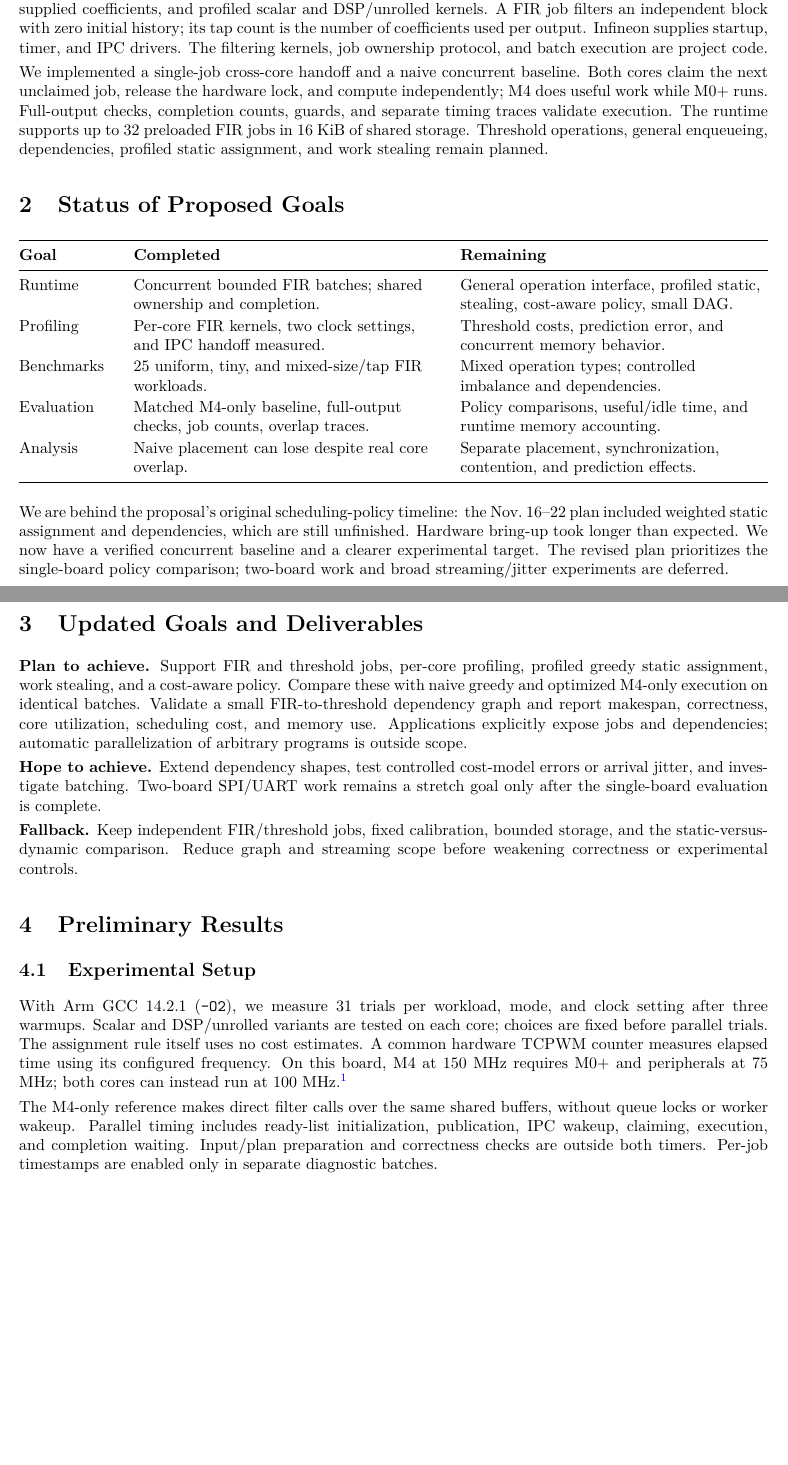
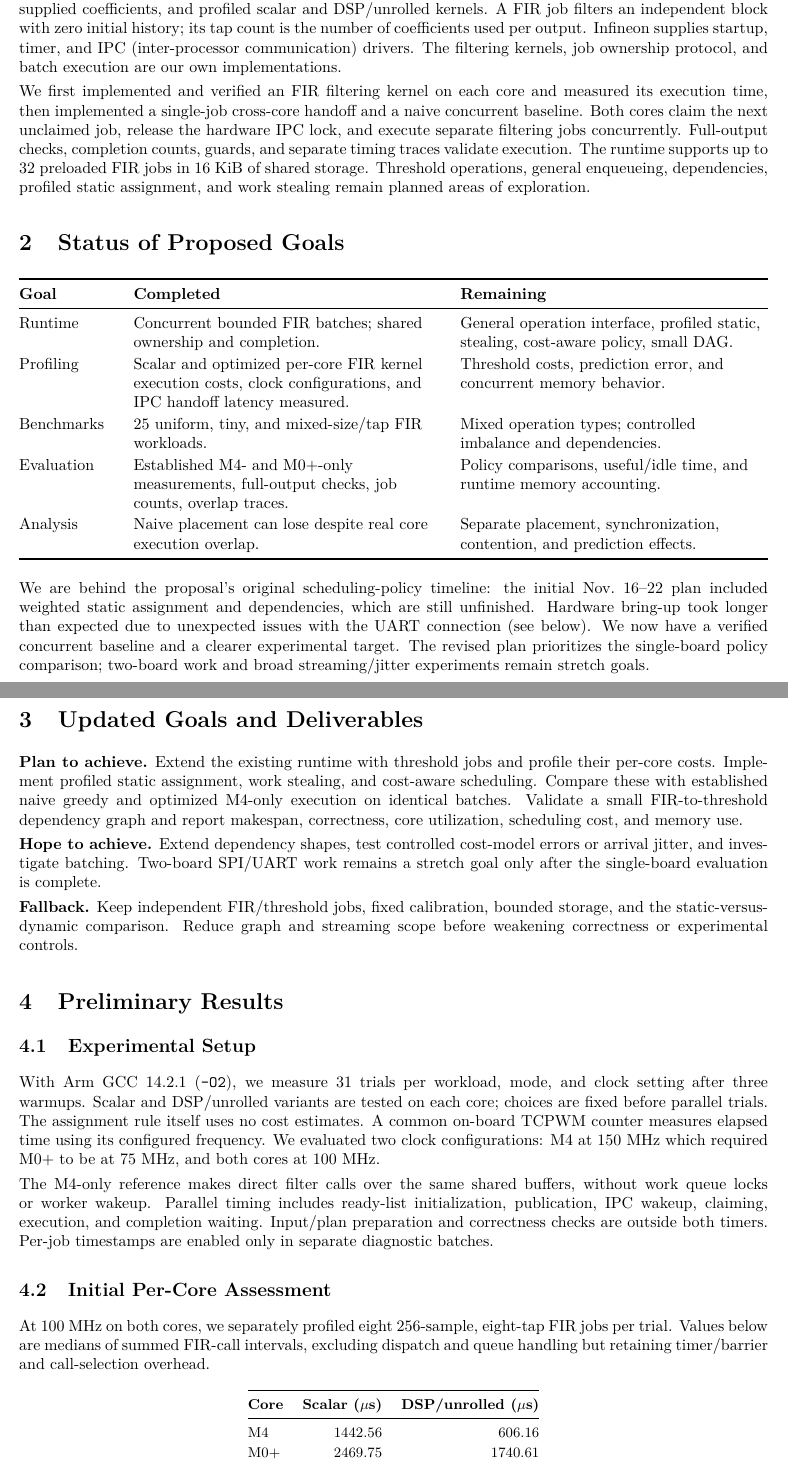
Before and after one commit to jasontxfei/15418-mcu-scheduler, a LaTeX document (docs/milestone.tex): two parts of pages 1 and 2 of 3 before the commit and two parts of pages 1 and 2 of 4 after it, joined at a grey line, cut so that both start at the same text, the shorter picture padded with empty space. Compiled offline with pdfLaTeX.

Commit message:
m0+ only execution measurements without scheduling overhead, some milestone report revisions and additions

```diff
--- a/docs/milestone.tex
+++ b/docs/milestone.tex
@@ -30,16 +30,14 @@ Since the proposal, we have brought up the dual-core PSoC 6, implemented
 integer FIR filtering with runtime-supplied coefficients, and profiled scalar
 and DSP/unrolled kernels. A FIR job filters an independent block with zero
 initial history; its tap count is the number of coefficients used per output.
-Infineon supplies startup, timer, and IPC drivers. The filtering kernels,
-job ownership protocol, and batch execution are project code.
+Infineon supplies startup, timer, and IPC (inter-processor communication) drivers. The filtering kernels,
+job ownership protocol, and batch execution are our own implementations.
 
-We implemented a single-job cross-core handoff and a naive concurrent
-baseline. Both cores claim the next unclaimed job, release the hardware
-lock, and compute independently; M4 does useful work while M0+ runs.
+We first implemented and verified an FIR filtering kernel on each core and measured its execution time, then implemented a single-job cross-core handoff and a naive concurrent baseline. Both cores claim the next unclaimed job, release the hardware IPC lock, and execute separate filtering jobs concurrently.
 Full-output checks, completion counts, guards, and separate timing traces
 validate execution. The runtime supports up to 32 preloaded FIR jobs in
 16 KiB of shared storage. Threshold operations, general enqueueing,
-dependencies, profiled static assignment, and work stealing remain planned.
+dependencies, profiled static assignment, and work stealing remain planned areas of exploration.
 
 \section{Status of Proposed Goals}
 \begin{center}
@@ -49,29 +47,25 @@ dependencies, profiled static assignment, and work stealing remain planned.
 \textbf{Goal} & \textbf{Completed} & \textbf{Remaining} \\
 \midrule
 Runtime & Concurrent bounded FIR batches; shared ownership and completion. & General operation interface, profiled static, stealing, cost-aware policy, small DAG. \\
-Profiling & Per-core FIR kernels, two clock settings, and IPC handoff measured. & Threshold costs, prediction error, and concurrent memory behavior. \\
+Profiling & Scalar and optimized per-core FIR kernel execution costs, clock configurations, and IPC handoff latency measured. & Threshold costs, prediction error, and concurrent memory behavior. \\
 Benchmarks & 25 uniform, tiny, and mixed-size/tap FIR workloads. & Mixed operation types; controlled imbalance and dependencies. \\
-Evaluation & Matched M4-only baseline, full-output checks, job counts, overlap traces. & Policy comparisons, useful/idle time, and runtime memory accounting. \\
-Analysis & Naive placement can lose despite real core overlap. & Separate placement, synchronization, contention, and prediction effects. \\
+Evaluation & Established M4- and M0+-only measurements, full-output checks, job counts, overlap traces. & Policy comparisons, useful/idle time, and runtime memory accounting. \\
+Analysis & Naive placement can lose despite real core execution overlap. & Separate placement, synchronization, contention, and prediction effects. \\
 \bottomrule
 \end{tabularx}
 \end{center}
-We are behind the proposal's original scheduling-policy timeline: the
+We are behind the proposal's original scheduling-policy timeline: the initial
 Nov.\ 16--22 plan included weighted static assignment and dependencies, which
-are still unfinished. Hardware bring-up took longer than expected. We now
+are still unfinished. Hardware bring-up took longer than expected due to unexpected issues with the UART connection (see below). We now
 have a verified concurrent baseline and a clearer experimental target. The
 revised plan prioritizes the single-board policy comparison; two-board work
-and broad streaming/jitter experiments are deferred.
+and broad streaming/jitter experiments remain stretch goals.
 
 \newpage
 \section{Updated Goals and Deliverables}
-\textbf{Plan to achieve.} Support FIR and threshold jobs, per-core profiling,
-profiled greedy static assignment, work stealing, and a cost-aware policy.
-Compare these with naive greedy and optimized M4-only execution on identical
+\textbf{Plan to achieve.} Extend the existing runtime with threshold jobs and profile their per-core costs. Implement profiled static assignment, work stealing, and cost-aware scheduling. Compare these with established naive greedy and optimized M4-only execution on identical
 batches. Validate a small FIR-to-threshold dependency graph and report
 makespan, correctness, core utilization, scheduling cost, and memory use.
-Applications explicitly expose jobs and dependencies; automatic parallelization
-of arbitrary programs is outside scope.
 
 \textbf{Hope to achieve.} Extend dependency shapes, test controlled cost-model
 errors or arrival jitter, and investigate batching. Two-board SPI/UART work
@@ -86,15 +80,31 @@ streaming scope before weakening correctness or experimental controls.
 With Arm GCC 14.2.1 (\texttt{-O2}), we measure 31 trials per workload,
 mode, and clock setting after three warmups. Scalar and DSP/unrolled
 variants are tested on each core; choices are fixed before parallel trials.
-The assignment rule itself uses no cost estimates. A common hardware TCPWM
-counter measures elapsed time using its configured frequency. On this board,
-M4 at 150 MHz requires M0+ and peripherals at 75 MHz; both cores can instead
-run at 100 MHz.\footnote{\href{https://www.infineon.com/assets/row/public/documents/30/49/infineon-cyble-416045-02-datasheet-en.pdf}{Infineon CYBLE-416045-02 datasheet}, CPU subsystem.}
+The assignment rule itself uses no cost estimates. A common on-board TCPWM
+counter measures elapsed time using its configured frequency. We evaluated two clock configurations: M4 at 150 MHz which required M0+ to be at 75 MHz, and both cores at 100 MHz.
 
 The M4-only reference makes direct filter calls over the same shared buffers,
-without queue locks or worker wakeup. Parallel timing includes ready-list
+without work queue locks or worker wakeup. Parallel timing includes ready-list
 initialization, publication, IPC wakeup, claiming, execution, and completion
 waiting. Input/plan preparation and correctness checks are outside both timers.
 Per-job timestamps are enabled only in separate diagnostic batches.
 
+\subsection{Initial Per-Core Assessment}
+At 100 MHz on both cores, we separately profiled eight 256-sample,
+eight-tap FIR jobs per trial. Values below are medians of summed FIR-call
+intervals, excluding dispatch and queue handling but retaining timer/barrier
+and call-selection overhead.
+\begin{center}
+\small
+\begin{tabular}{@{}lrr@{}}
+\toprule
+\textbf{Core} & \textbf{Scalar ($\mu$s)} & \textbf{DSP/unrolled ($\mu$s)} \\
+\midrule
+M4 & 1442.56 & 606.16 \\
+M0+ & 2469.75 & 1740.61 \\
+\bottomrule
+\end{tabular}
+\end{center}
+M4 uses DSP instructions (\texttt{SMLADX}); M0+ uses portable unrolling. Optimized M0+ execution took about $2.87\times$ as long as the M4, motivating per-core cost estimates.
+
 \subsection{Naive Greedy Versus Optimized Sequential Execution}
@@ -121 +132,2 @@ divided by parallel time; below 1 is a slowdown. Mixed-size cases repeat
 
+Across 25 workloads, the 150-MHz M4 and 75-MHz M0+ configuration of the greedy scheduler beat the fastest tested M4-only configuration (150 MHz) in only
```
Also changed, not shown: scheduler/GREEDY.md (+9 -0 lines), README.md, docs/milestone.pdf, docs/milestone.tex (39 more changed lines), 3 other files.
